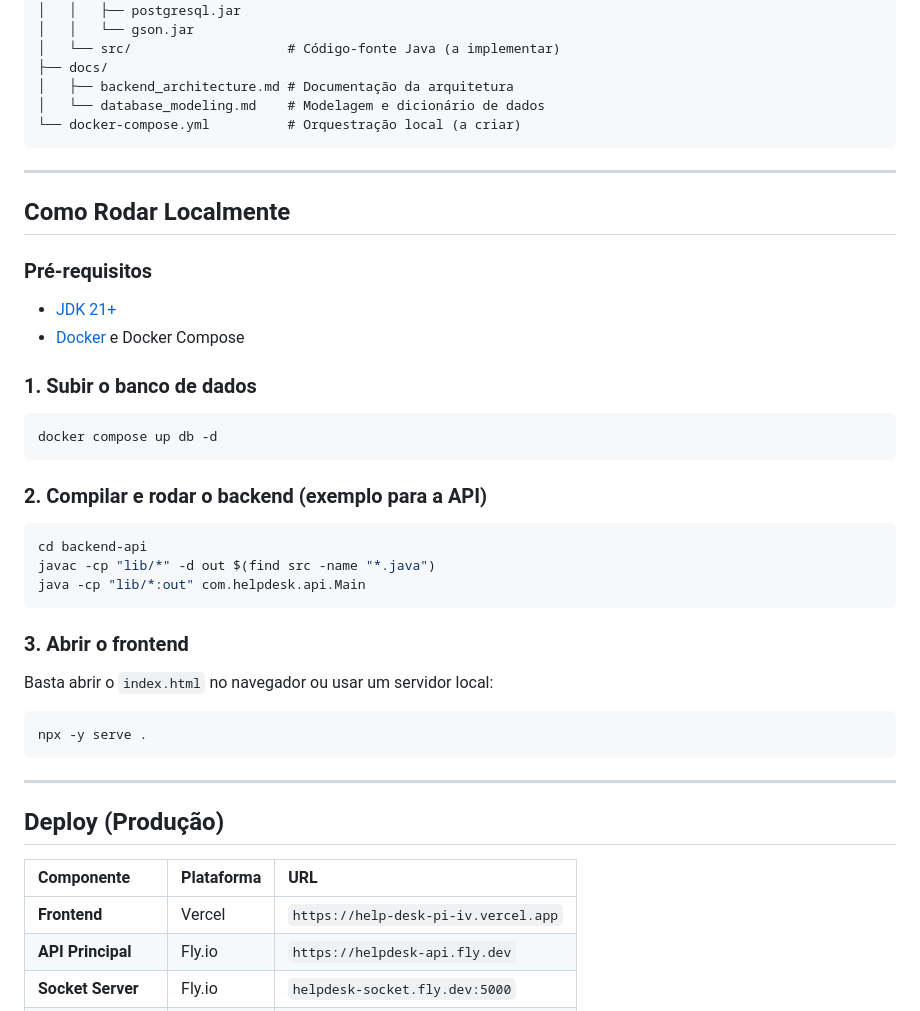
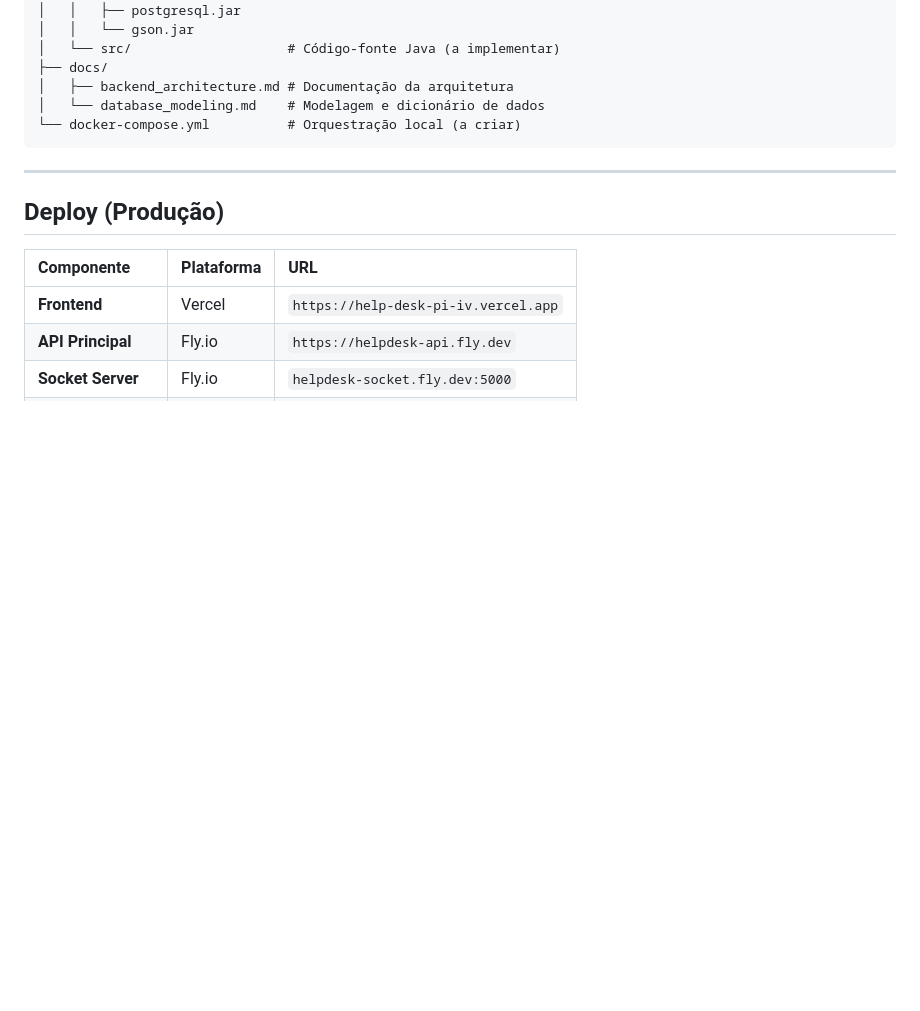
Before and after one commit to cauagreccodev/Help-Desk-PI-IV, a Markdown page: README.md, the part around the change. Rendered like a GitHub page; blank space fills up the shorter version.

Commit message:
docs: remove instrucoes locais do README

````diff
--- a/README.md
+++ b/README.md
@@ -108,37 +108,6 @@ Help-Desk-PI-IV/
 
 ---
 
-## Como Rodar Localmente
-
-### Pré-requisitos
-
-- [JDK 21+](https://adoptium.net/)
-- [Docker](https://docs.docker.com/get-docker/) e Docker Compose
-
-### 1. Subir o banco de dados
-
-```bash
-docker compose up db -d
-```
-
-### 2. Compilar e rodar o backend (exemplo para a API)
-
-```bash
-cd backend-api
-javac -cp "lib/*" -d out $(find src -name "*.java")
-java -cp "lib/*:out" com.helpdesk.api.Main
-```
-
-### 3. Abrir o frontend
-
-Basta abrir o `index.html` no navegador ou usar um servidor local:
-
-```bash
-npx -y serve .
-```
-
----
-
 ## Deploy (Produção)
 
 | Componente | Plataforma | URL |
````
